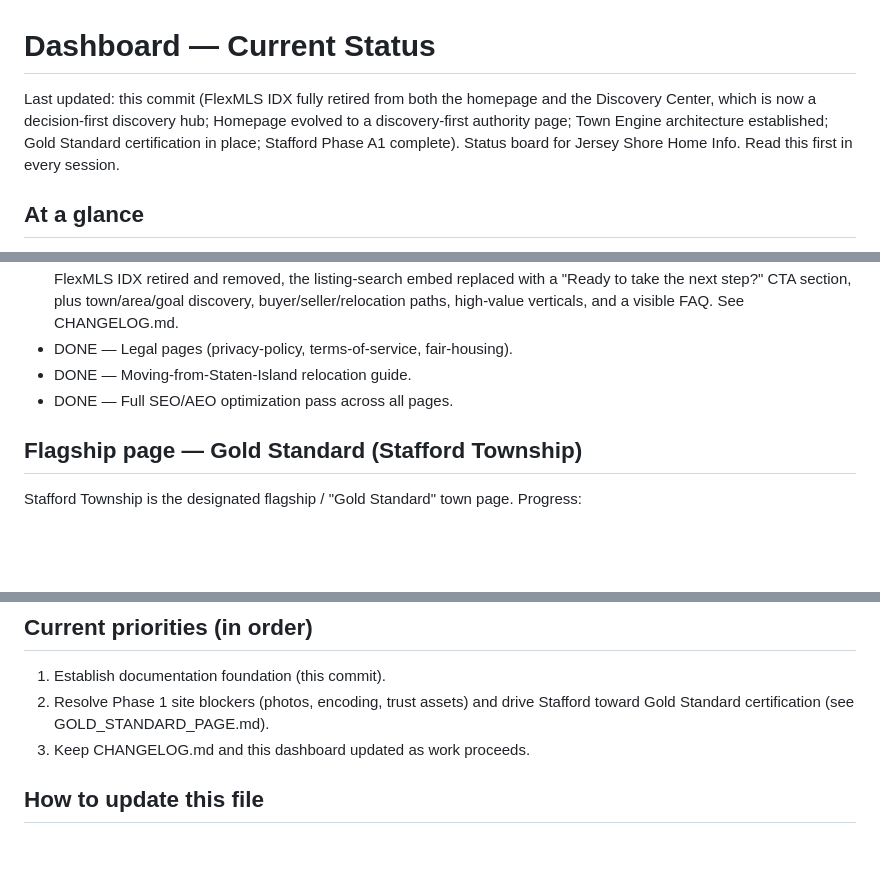
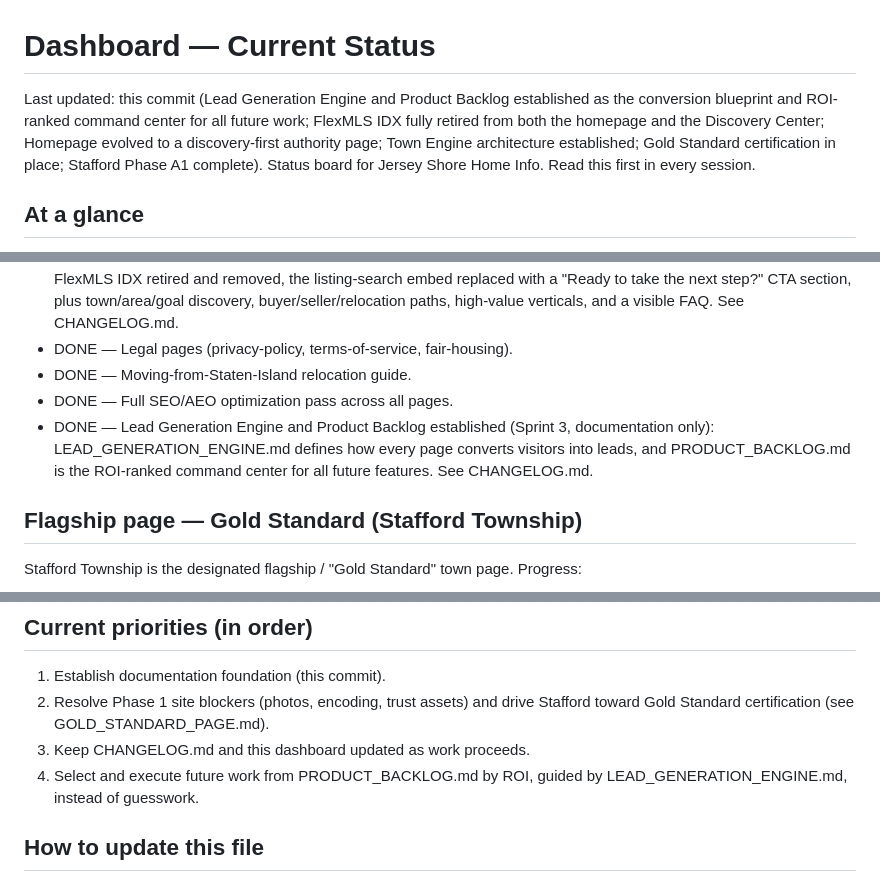
Before and after one commit to mdunn1984/jerseyshorehomeinfo, a Markdown page: docs/DASHBOARD.md, 3 parts joined by grey strips. GitHub-like rendering; blank space fills up the shorter version.

Commit message:
docs: establish Lead Generation Engine and Product Backlog

```diff
--- a/docs/DASHBOARD.md
+++ b/docs/DASHBOARD.md
@@ -1,6 +1,6 @@
 # Dashboard — Current Status
 
-Last updated: this commit (FlexMLS IDX fully retired from both the homepage and the Discovery Center, which is now a decision-first discovery hub; Homepage evolved to a discovery-first authority page; Town Engine architecture established; Gold Standard certification in place; Stafford Phase A1 complete).
+Last updated: this commit (Lead Generation Engine and Product Backlog established as the conversion blueprint and ROI-ranked command center for all future work; FlexMLS IDX fully retired from both the homepage and the Discovery Center; Homepage evolved to a discovery-first authority page; Town Engine architecture established; Gold Standard certification in place; Stafford Phase A1 complete).
 Status board for Jersey Shore Home Info. Read this first in every session.
 
 ## At a glance
@@ -24,6 +24,7 @@ Status board for Jersey Shore Home Info. Read this first in every session.
 - DONE — Legal pages (privacy-policy, terms-of-service, fair-housing).
 - DONE — Moving-from-Staten-Island relocation guide.
 - DONE — Full SEO/AEO optimization pass across all pages.
+- DONE — Lead Generation Engine and Product Backlog established (Sprint 3, documentation only): LEAD_GENERATION_ENGINE.md defines how every page converts visitors into leads, and PRODUCT_BACKLOG.md is the ROI-ranked command center for all future features. See CHANGELOG.md.
 
 ## Flagship page — Gold Standard (Stafford Township)
 
@@ -55,6 +56,7 @@ Stafford Township is the designated flagship / "Gold Standard" town page. Progre
 1. Establish documentation foundation (this commit).
 2. Resolve Phase 1 site blockers (photos, encoding, trust assets) and drive Stafford toward Gold Standard certification (see GOLD_STANDARD_PAGE.md).
 3. Keep CHANGELOG.md and this dashboard updated as work proceeds.
+4. Select and execute future work from PRODUCT_BACKLOG.md by ROI, guided by LEAD_GENERATION_ENGINE.md, instead of guesswork.
 
 ## How to update this file
 
```
